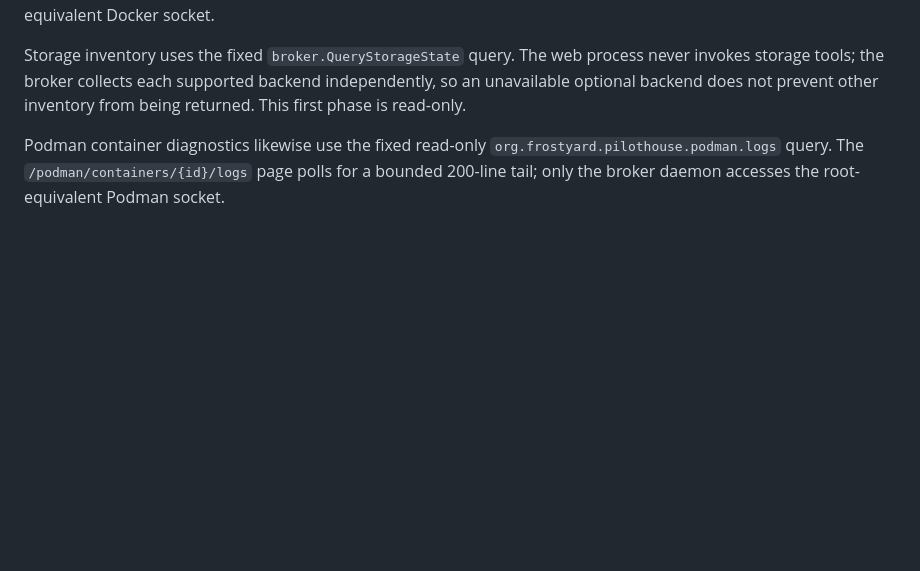
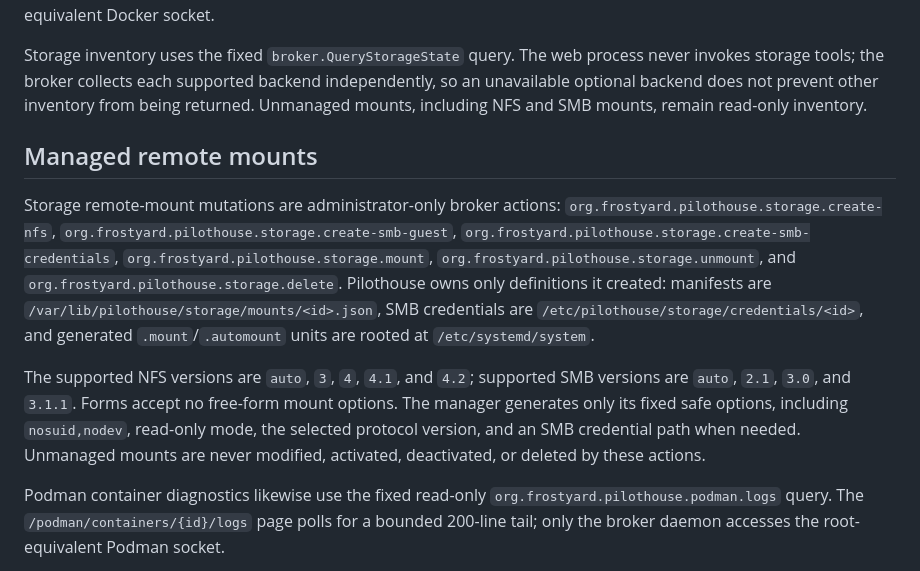
Before and after one commit to frostyard/pilothouse, a Markdown page: docs/modules.md, the part around the change. Drawn GitHub-style; blank space fills up the shorter version.

Commit message:
docs: describe managed remote mounts

```diff
--- a/docs/modules.md
+++ b/docs/modules.md
@@ -112,7 +112,28 @@ broker daemon accesses the root-equivalent Docker socket.
 Storage inventory uses the fixed `broker.QueryStorageState` query. The web
 process never invokes storage tools; the broker collects each supported backend
 independently, so an unavailable optional backend does not prevent other
-inventory from being returned. This first phase is read-only.
+inventory from being returned. Unmanaged mounts, including NFS and SMB mounts,
+remain read-only inventory.
+
+## Managed remote mounts
+
+Storage remote-mount mutations are administrator-only broker actions:
+`org.frostyard.pilothouse.storage.create-nfs`,
+`org.frostyard.pilothouse.storage.create-smb-guest`,
+`org.frostyard.pilothouse.storage.create-smb-credentials`,
+`org.frostyard.pilothouse.storage.mount`,
+`org.frostyard.pilothouse.storage.unmount`, and
+`org.frostyard.pilothouse.storage.delete`. Pilothouse owns only definitions it
+created: manifests are `/var/lib/pilothouse/storage/mounts/<id>.json`, SMB
+credentials are `/etc/pilothouse/storage/credentials/<id>`, and generated
+`.mount`/`.automount` units are rooted at `/etc/systemd/system`.
+
+The supported NFS versions are `auto`, `3`, `4`, `4.1`, and `4.2`; supported
+SMB versions are `auto`, `2.1`, `3.0`, and `3.1.1`. Forms accept no free-form
+mount options. The manager generates only its fixed safe options, including
+`nosuid,nodev`, read-only mode, the selected protocol version, and an SMB
+credential path when needed. Unmanaged mounts are never modified, activated,
+deactivated, or deleted by these actions.
 
 Podman container diagnostics likewise use the fixed read-only
 `org.frostyard.pilothouse.podman.logs` query. The
```
